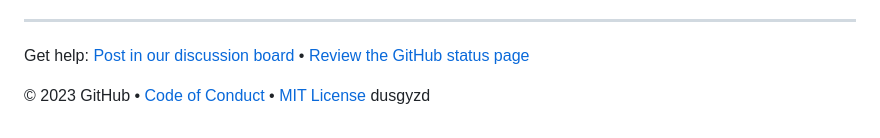
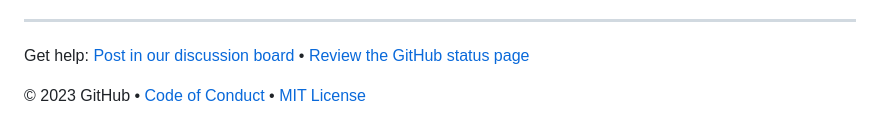
Before and after one commit to GaddamVarshith/skills-copilot-codespaces-vscode, a Markdown page: README.md, the part around the change. Rendered like a GitHub page.

```diff
--- a/README.md
+++ b/README.md
@@ -90,5 +90,5 @@ Before you open up a codespace on a repository, you can create a development con
 Get help: [Post in our discussion board](https://github.com/orgs/skills/discussions/categories/code-with-copilot) &bull; [Review the GitHub status page](https://www.githubstatus.com/)
 
 &copy; 2023 GitHub &bull; [Code of Conduct](https://www.contributor-covenant.org/version/2/1/code_of_conduct/code_of_conduct.md) &bull; [MIT License](https://gh.io/mit)
-dusgyzd
+
 </footer>
```
